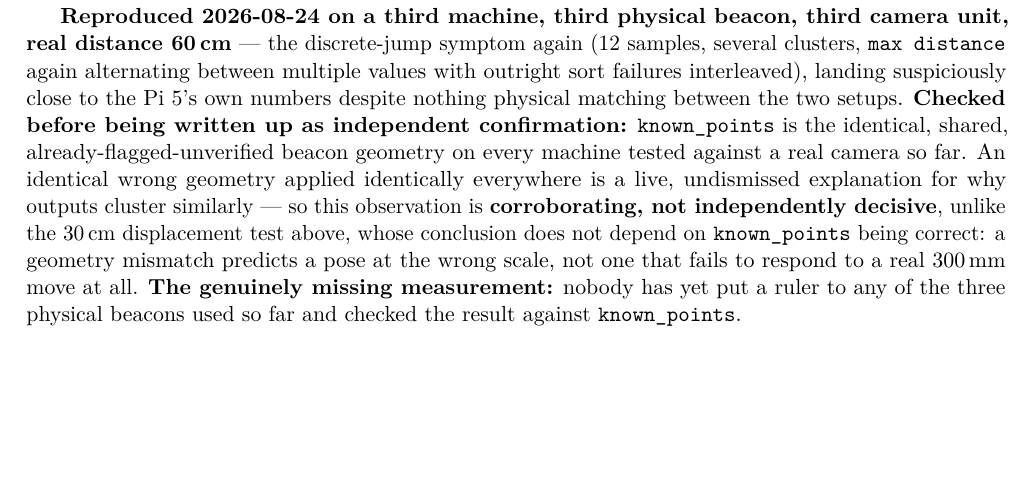
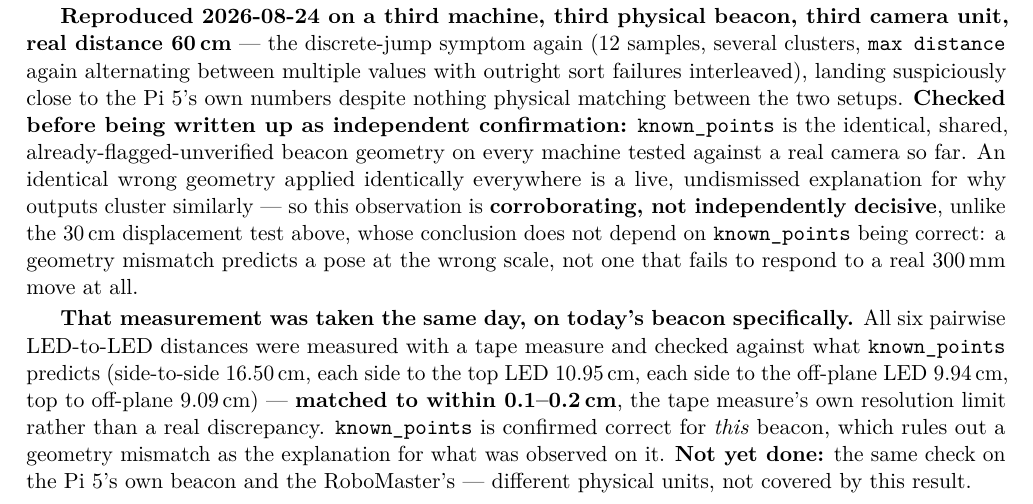
Before and after one commit to Arracheur2Bonnet/robotmaster, a LaTeX document (raspberry5-carolus-ros2/technical-ros2.tex): part of page 19 of 19, cut so that both start at the same text, the shorter picture padded with empty space. Compiled offline with pdfLaTeX.

Commit message:
Verify known_points geometry against the real beacon: correct, within tape-measure resolution
BUG-131's clustering observation (today's real-camera pose readings landing
near the Pi 5's own numbers) was written up as corroborating rather than
independently decisive, because known_points -- the beacon geometry the
solver assumes -- is shared and unverified across every machine. That
prerequisite measurement was taken the same day: all six pairwise
LED-to-LED distances on today's beacon, measured with a tape measure
against the exact values known_points predicts (16.50cm side-to-side,
10.95cm side-to-top, 9.94cm side-to-off-plane, 9.09cm top-to-off-plane).

Matched to within 0.1-0.2cm, the tape measure's own resolution limit. This
rules out a geometry mismatch as the explanation for what was observed on
this specific beacon, narrowing BUG-131's live explanation to the solver
or correspondence code for this unit. The Pi 5's and RoboMaster's own
beacons are different physical units and remain separately unmeasured --
this result does not extend to them.

Verified by compiling: 0 errors, 0 undefined references, 0 overfull, 19
pages.

Co-Authored-By: Claude Opus 5 <noreply@anthropic.com>

```diff
--- a/raspberry5-carolus-ros2/technical-ros2.tex
+++ b/raspberry5-carolus-ros2/technical-ros2.tex
@@ -1082,8 +1082,18 @@ outputs cluster similarly --- so this observation is
 displacement test above, whose conclusion does not depend on
 \texttt{known\_points} being correct: a geometry mismatch predicts a pose
 at the wrong scale, not one that fails to respond to a real 300\,mm move
-at all. \textbf{The genuinely missing measurement:} nobody has yet put a
-ruler to any of the three physical beacons used so far and checked the
-result against \texttt{known\_points}.
+at all.
+
+\textbf{That measurement was taken the same day, on today's beacon
+specifically.} All six pairwise LED-to-LED distances were measured with a
+tape measure and checked against what \texttt{known\_points} predicts
+(side-to-side 16.50\,cm, each side to the top LED 10.95\,cm, each side to
+the off-plane LED 9.94\,cm, top to off-plane 9.09\,cm) --- \textbf{matched
+to within 0.1--0.2\,cm}, the tape measure's own resolution limit rather
+than a real discrepancy. \texttt{known\_points} is confirmed correct for
+\emph{this} beacon, which rules out a geometry mismatch as the explanation
+for what was observed on it. \textbf{Not yet done:} the same check on the
+Pi 5's own beacon and the RoboMaster's --- different physical units, not
+covered by this result.
 
 \end{document}
```
